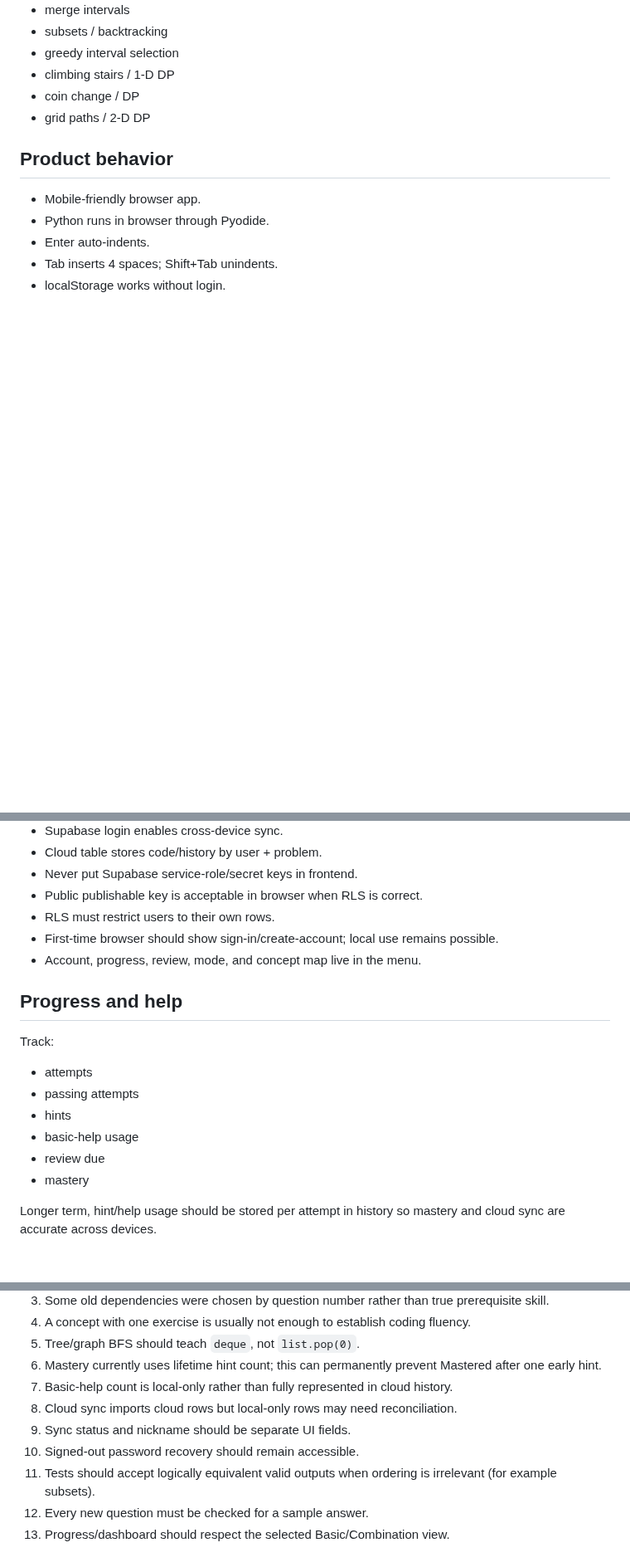
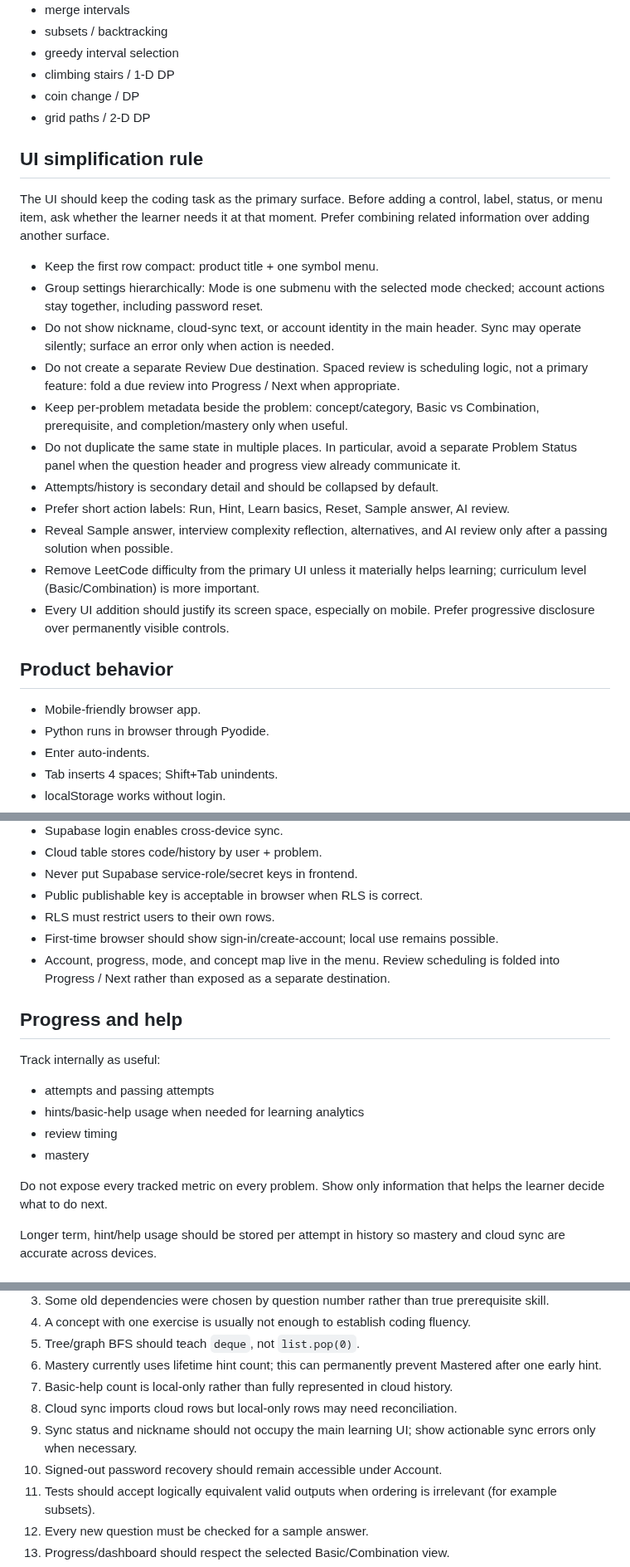
Before and after one commit to bruce07182/Leecode1, a Markdown page: SKILL.md, 3 parts joined by grey strips. Shown at 83% size. Drawn GitHub-style; blank space fills up the shorter version.

Commit message:
Document simplified learner-first UI rules

```diff
--- a/SKILL.md
+++ b/SKILL.md
@@ -338,6 +338,21 @@ Only unlock after their underlying mechanics:
 - coin change / DP
 - grid paths / 2-D DP
 
+## UI simplification rule
+The UI should keep the coding task as the primary surface. Before adding a control, label, status, or menu item, ask whether the learner needs it at that moment. Prefer combining related information over adding another surface.
+
+- Keep the first row compact: product title + one symbol menu.
+- Group settings hierarchically: Mode is one submenu with the selected mode checked; account actions stay together, including password reset.
+- Do not show nickname, cloud-sync text, or account identity in the main header. Sync may operate silently; surface an error only when action is needed.
+- Do not create a separate Review Due destination. Spaced review is scheduling logic, not a primary feature: fold a due review into Progress / Next when appropriate.
+- Keep per-problem metadata beside the problem: concept/category, Basic vs Combination, prerequisite, and completion/mastery only when useful.
+- Do not duplicate the same state in multiple places. In particular, avoid a separate Problem Status panel when the question header and progress view already communicate it.
+- Attempts/history is secondary detail and should be collapsed by default.
+- Prefer short action labels: Run, Hint, Learn basics, Reset, Sample answer, AI review.
+- Reveal Sample answer, interview complexity reflection, alternatives, and AI review only after a passing solution when possible.
+- Remove LeetCode difficulty from the primary UI unless it materially helps learning; curriculum level (Basic/Combination) is more important.
+- Every UI addition should justify its screen space, especially on mobile. Prefer progressive disclosure over permanently visible controls.
+
 ## Product behavior
 - Mobile-friendly browser app.
 - Python runs in browser through Pyodide.
@@ -350,16 +365,16 @@ Only unlock after their underlying mechanics:
 - Public publishable key is acceptable in browser when RLS is correct.
 - RLS must restrict users to their own rows.
 - First-time browser should show sign-in/create-account; local use remains possible.
-- Account, progress, review, mode, and concept map live in the menu.
+- Account, progress, mode, and concept map live in the menu. Review scheduling is folded into Progress / Next rather than exposed as a separate destination.
 
 ## Progress and help
-Track:
-- attempts
-- passing attempts
-- hints
-- basic-help usage
-- review due
+Track internally as useful:
+- attempts and passing attempts
+- hints/basic-help usage when needed for learning analytics
+- review timing
 - mastery
+
+Do not expose every tracked metric on every problem. Show only information that helps the learner decide what to do next.
 
 Longer term, hint/help usage should be stored per attempt in history so mastery and cloud sync are accurate across devices.
 
@@ -373,8 +388,8 @@ Review these whenever changing curriculum:
 6. Mastery currently uses lifetime hint count; this can permanently prevent Mastered after one early hint.
 7. Basic-help count is local-only rather than fully represented in cloud history.
 8. Cloud sync imports cloud rows but local-only rows may need reconciliation.
-9. Sync status and nickname should be separate UI fields.
-10. Signed-out password recovery should remain accessible.
+9. Sync status and nickname should not occupy the main learning UI; show actionable sync errors only when necessary.
+10. Signed-out password recovery should remain accessible under Account.
 11. Tests should accept logically equivalent valid outputs when ordering is irrelevant (for example subsets).
 12. Every new question must be checked for a sample answer.
 13. Progress/dashboard should respect the selected Basic/Combination view.
```
Also changed, not shown: other parts of SKILL.md (+3 -0 lines).
